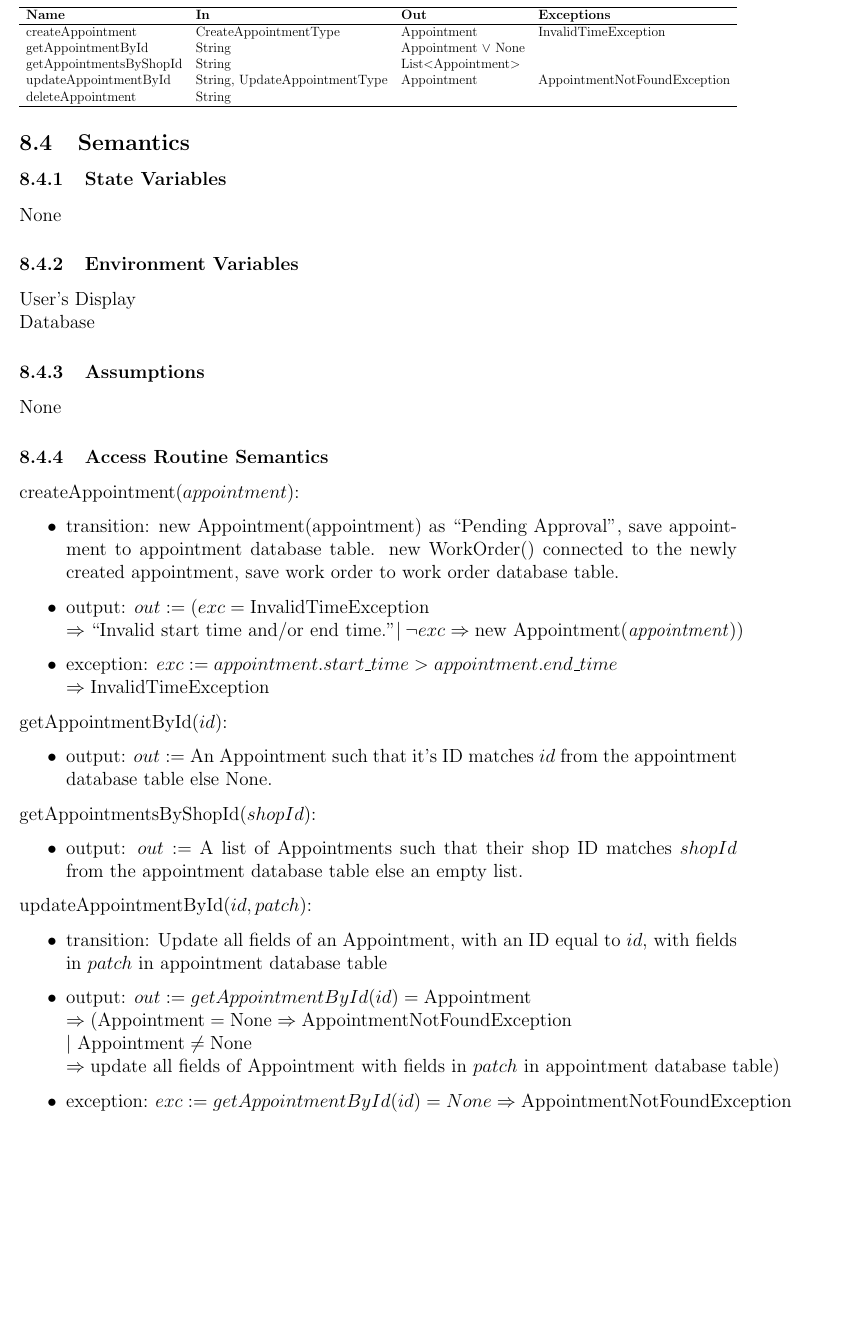
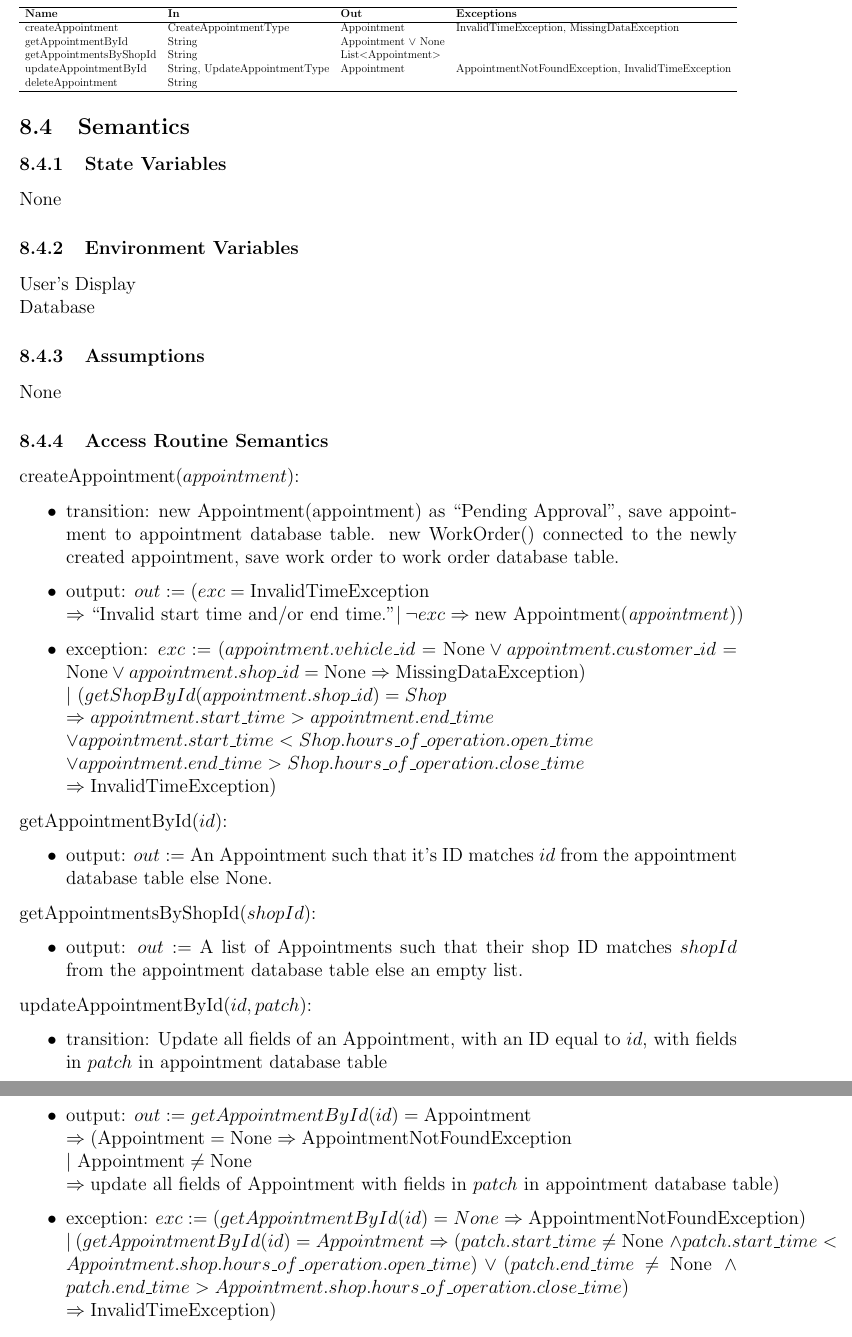
Before and after one commit to arkinmodi/project-sayyara, a LaTeX document (docs/Design/SoftDetailedDes/MIS.tex): part of page 17 of 20 before the commit and two parts of pages 17 and 18 of 20 after it, the two joined at a grey line, cut so that both start at the same text, the shorter picture padded with empty space. Compiled offline with pdfLaTeX.

Commit message:
add shop opertating hours to exceptions

```diff
--- a/docs/Design/SoftDetailedDes/MIS.tex
+++ b/docs/Design/SoftDetailedDes/MIS.tex
@@ -746,13 +746,13 @@ None
 	\begin{adjustbox}{width=\textwidth}
 		\begin{tabular}{llll}
 			\hline
-			\textbf{Name}           & \textbf{In}                   & \textbf{Out}            & \textbf{Exceptions}          \\
+			\textbf{Name}           & \textbf{In}                   & \textbf{Out}            & \textbf{Exceptions}                                \\
 			\hline
-			createAppointment       & CreateAppointmentType         & Appointment             & InvalidTimeException         \\
-			getAppointmentById      & String                        & Appointment $\lor$ None & ~                            \\
-			getAppointmentsByShopId & String                        & List$<$Appointment$>$   & ~                            \\
-			updateAppointmentById   & String, UpdateAppointmentType & Appointment             & AppointmentNotFoundException \\
-			deleteAppointment       & String                        & ~                       & ~                            \\
+			createAppointment       & CreateAppointmentType         & Appointment             & InvalidTimeException, MissingDataException         \\
+			getAppointmentById      & String                        & Appointment $\lor$ None & ~                                                  \\
+			getAppointmentsByShopId & String                        & List$<$Appointment$>$   & ~                                                  \\
+			updateAppointmentById   & String, UpdateAppointmentType & Appointment             & AppointmentNotFoundException, InvalidTimeException \\
+			deleteAppointment       & String                        & ~                       & ~                                                  \\
 			\hline
 		\end{tabular}
 	\end{adjustbox}
@@ -781,8 +781,12 @@ None
 	      order database table.
 	\item output: $out := (exc = \text{InvalidTimeException}$ \\ $\Rightarrow \text{``Invalid start time
 			      and/or end time."} |\ \neg exc \Rightarrow \text{new Appointment(\emph{appointment})})$
-	\item exception: $exc := appointment.start\_time > appointment.end\_time$ \\ $\Rightarrow
-		      \text{InvalidTimeException}$
+	\item exception: $exc := (appointment.vehicle\_id = \text{None} \lor appointment.customer\_id =
+		      \text{None} \lor appointment.shop\_id = \text{None} \Rightarrow \text{MissingDataException})$ \\
+	      $|\ (getShopById(appointment.shop\_id) = Shop$ \\ $\Rightarrow appointment.start\_time >
+		      appointment.end\_time $ \\ $\lor appointment.start\_time < Shop.hours\_of\_operation.open\_time$ \\
+	      $\lor appointment.end\_time > Shop.hours\_of\_operation.close\_time $ \\ $\Rightarrow
+		      \text{InvalidTimeException})$
 \end{itemize}
 
 \noindent getAppointmentById($id$):
@@ -805,7 +809,11 @@ None
 		      \text{None} \Rightarrow \text{AppointmentNotFoundException }$ \\ $|\ \text{Appointment} \neq
 		      \text{None}$ \\ $\Rightarrow \text{update all fields of Appointment with fields in } patch \text{
 			      in appointment database table})$
-	\item exception: $exc := getAppointmentById(id) = None \Rightarrow \text{AppointmentNotFoundException}$
+	\item exception: $exc := (getAppointmentById(id) = None \Rightarrow \text{AppointmentNotFoundException})$
+	      \\ $|\ (getAppointmentById(id) = Appointment \Rightarrow (patch.start\_time \neq \text{None } \land
+		      patch.start\_time < Appointment.shop.hours\_of\_operation.open\_time) \lor (patch.end\_time \neq
+		      \text{None } \land patch.end\_time > Appointment.shop.hours\_of\_operation.close\_time)$ \\
+	      $\Rightarrow \text{InvalidTimeException})$
 \end{itemize}
 
 \noindent deleteAppointment($id$):
```
